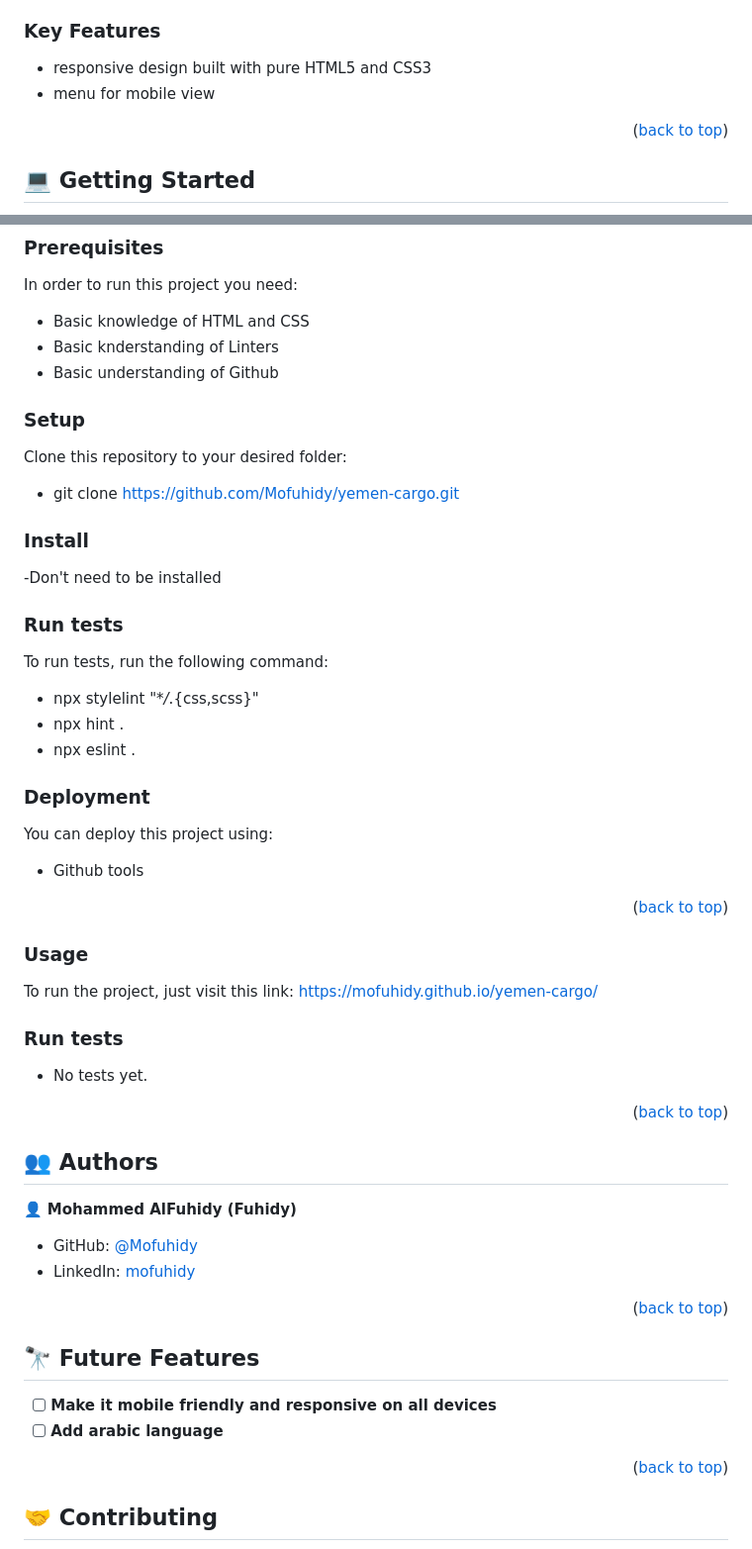
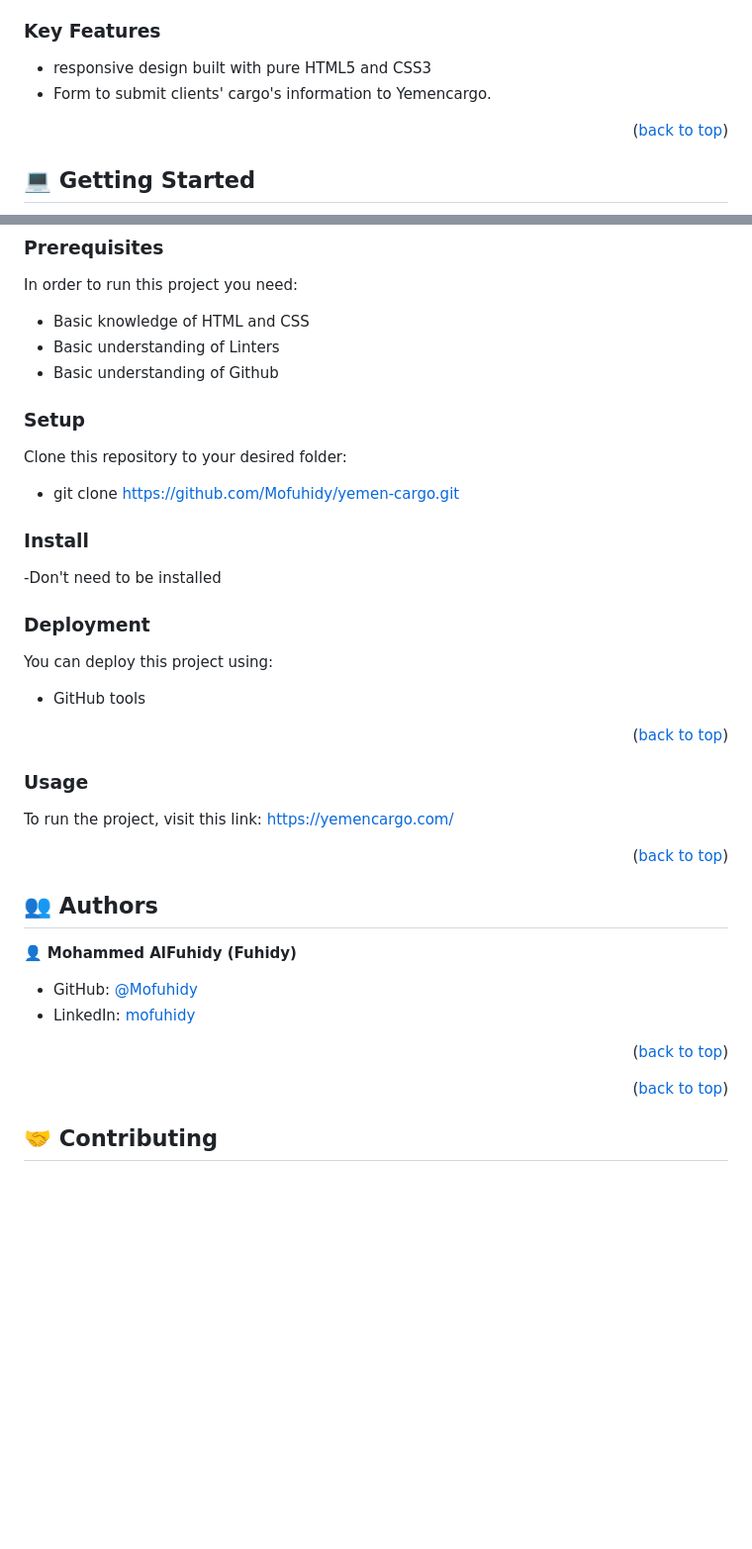
Before and after one commit to Mofuhidy/yemen-cargo, a Markdown page: README.md, 2 parts joined by grey strips. Shown: that part at 99% size. GitHub-like rendering; blank space fills up the shorter version.

```diff
--- a/README.md
+++ b/README.md
@@ -69,7 +63,7 @@
 ### Key Features <a name="key-features"></a>
 
 - responsive design built with pure HTML5 and CSS3
-- menu for mobile view
+- Form to submit clients' cargo's information to Yemencargo.
 
 <p align="right">(<a href="#readme-top">back to top</a>)</p>
 
@@ -88,7 +82,7 @@ To get a local copy up and running, follow these steps:
 In order to run this project you need:
 
 - Basic knowledge of HTML and CSS
-- Basic knderstanding of Linters
+- Basic understanding of Linters
 - Basic understanding of Github
 
 ### Setup
@@ -101,30 +95,18 @@ Clone this repository to your desired folder:
 
 -Don't need to be installed
 
-### Run tests
-
-To run tests, run the following command:
-
-- npx stylelint "\*_/_.{css,scss}"
-- npx hint .
-- npx eslint .
-
 ### Deployment
 
 You can deploy this project using:
 
-- Github tools
+- GitHub tools
 
 <p align="right">(<a href="#readme-top">back to top</a>)</p>
 
 ### Usage
 
-To run the project, just visit this link:
-https://mofuhidy.github.io/yemen-cargo/
-
-### Run tests
-
-- No tests yet.
+To run the project, visit this link:
+https://yemencargo.com/
 
 <p align="right">(<a href="#readme-top">back to top</a>)</p>
 
@@ -139,12 +121,6 @@ https://mofuhidy.github.io/yemen-cargo/
 
 <p align="right">(<a href="#readme-top">back to top</a>)</p>
 
-<!-- FUTURE FEATURES -->
-
-## 🔭 Future Features <a name="future-features"></a>
-
-- [ ] **Make it mobile friendly and responsive on all devices**
-- [ ] **Add arabic language**
 
 <p align="right">(<a href="#readme-top">back to top</a>)</p>
 
```
Also changed, not shown: other parts of README.md (+2 -8 lines).
